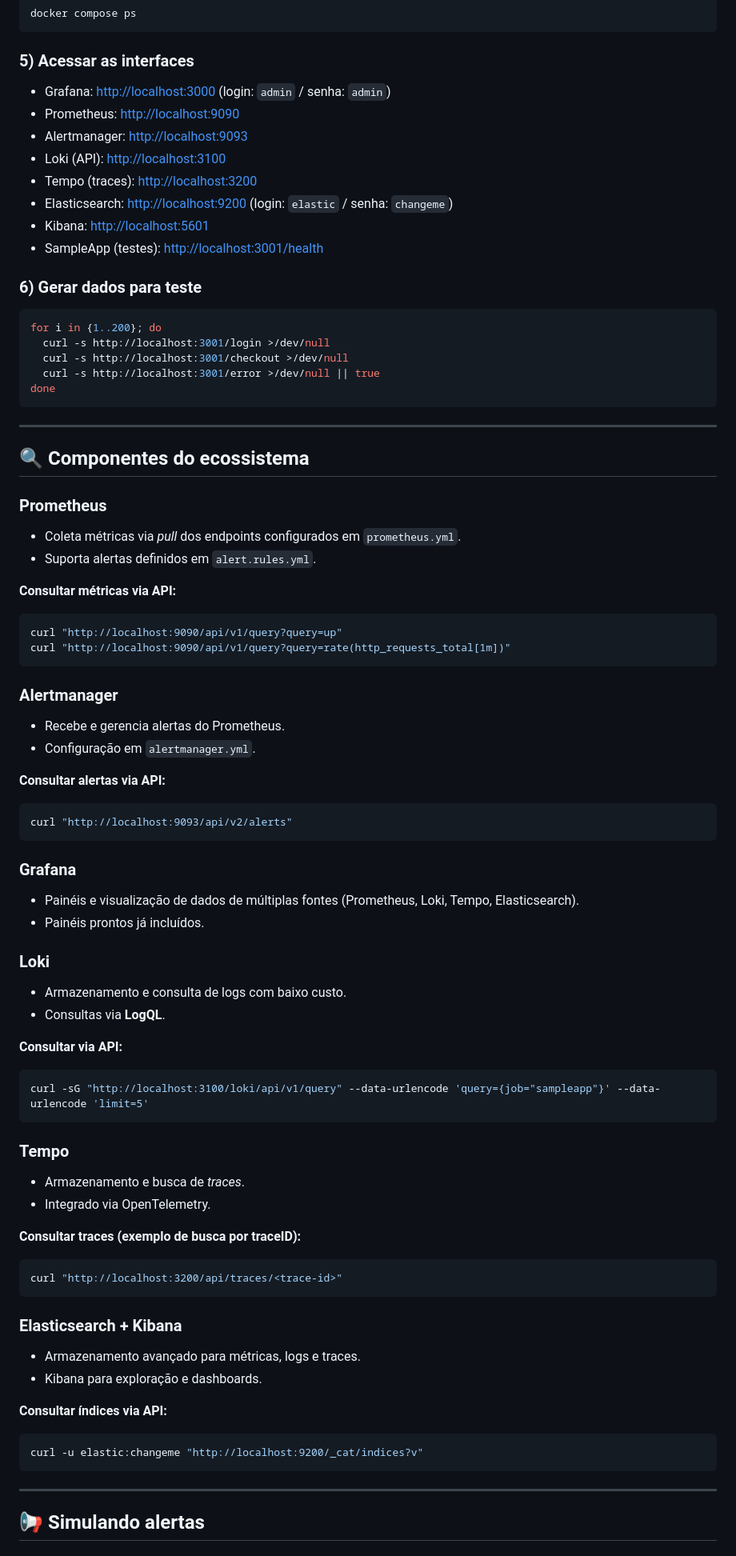
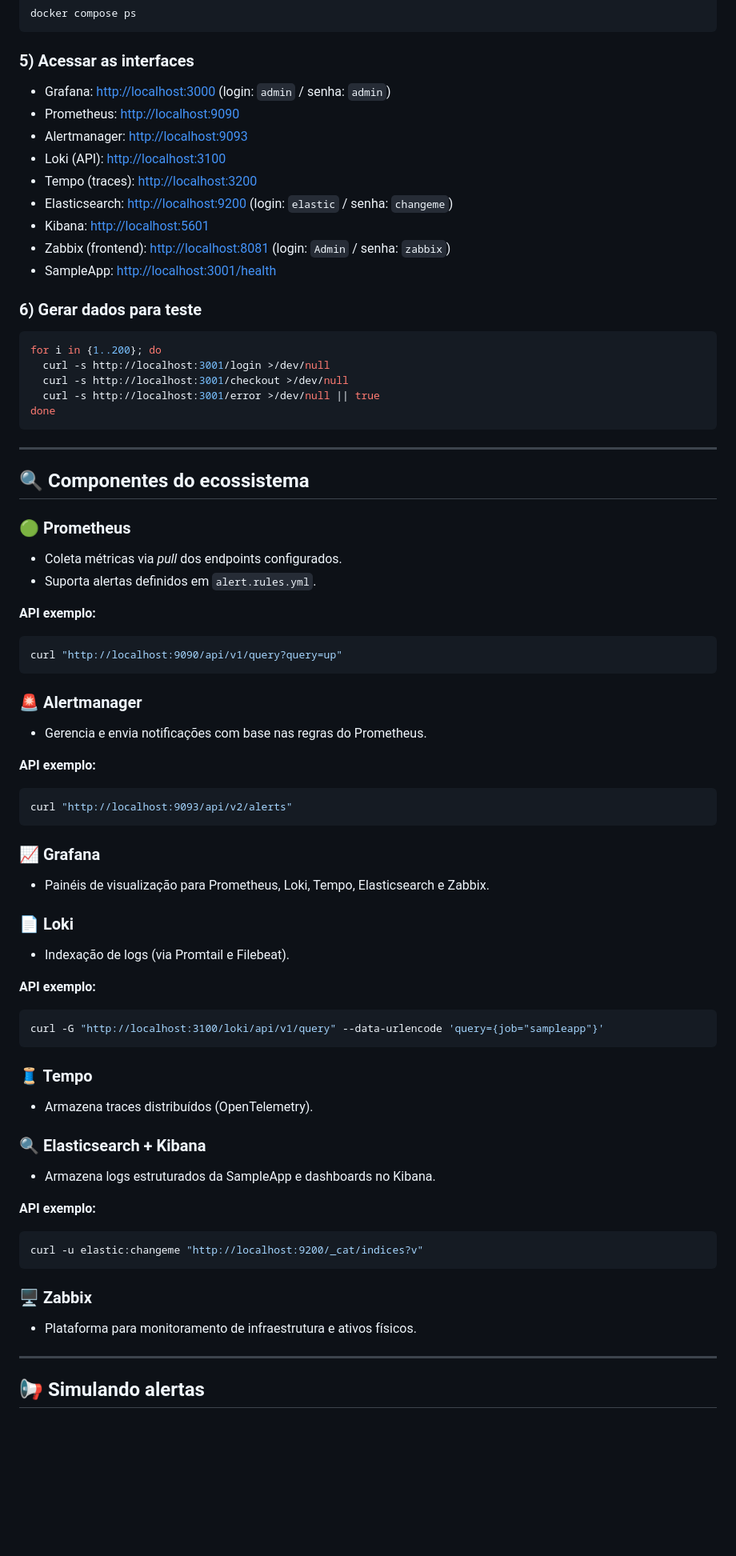
Before and after one commit to rafasilva1984/datastackpro, a Markdown page: elasticsearch/open-observability-unified/README.md, the part around the change printed below. Shown: that part at 80% size. GitHub-like rendering; blank space fills up the shorter version.

Commit message:
adicionando zabbix

````diff
--- a/elasticsearch/open-observability-unified/README.md
+++ b/elasticsearch/open-observability-unified/README.md
@@ -35,14 +34,15 @@ docker compose ps
 ```
 
 ### 5) Acessar as interfaces
-- Grafana: [http://localhost:3000](http://localhost:3000)  (login: `admin` / senha: `admin`)
+- Grafana: [http://localhost:3000](http://localhost:3000) (login: `admin` / senha: `admin`)
 - Prometheus: [http://localhost:9090](http://localhost:9090)
 - Alertmanager: [http://localhost:9093](http://localhost:9093)
 - Loki (API): [http://localhost:3100](http://localhost:3100)
 - Tempo (traces): [http://localhost:3200](http://localhost:3200)
 - Elasticsearch: [http://localhost:9200](http://localhost:9200) (login: `elastic` / senha: `changeme`)
 - Kibana: [http://localhost:5601](http://localhost:5601)
-- SampleApp (testes): [http://localhost:3001/health](http://localhost:3001/health)
+- Zabbix (frontend): [http://localhost:8081](http://localhost:8081) (login: `Admin` / senha: `zabbix`)
+- SampleApp: [http://localhost:3001/health](http://localhost:3001/health)
 
 ### 6) Gerar dados para teste
 ```bash
@@ -57,55 +57,47 @@ done
 
 ## 🔍 Componentes do ecossistema
 
-### **Prometheus**
-- Coleta métricas via *pull* dos endpoints configurados em `prometheus.yml`.
+### 🟢 Prometheus
+- Coleta métricas via *pull* dos endpoints configurados.
 - Suporta alertas definidos em `alert.rules.yml`.
 
-**Consultar métricas via API:**
+**API exemplo:**
 ```bash
 curl "http://localhost:9090/api/v1/query?query=up"
-curl "http://localhost:9090/api/v1/query?query=rate(http_requests_total[1m])"
 ```
 
-### **Alertmanager**
-- Recebe e gerencia alertas do Prometheus.
-- Configuração em `alertmanager.yml`.
+### 🚨 Alertmanager
+- Gerencia e envia notificações com base nas regras do Prometheus.
 
-**Consultar alertas via API:**
+**API exemplo:**
 ```bash
 curl "http://localhost:9093/api/v2/alerts"
 ```
 
-### **Grafana**
-- Painéis e visualização de dados de múltiplas fontes (Prometheus, Loki, Tempo, Elasticsearch).
-- Painéis prontos já incluídos.
+### 📈 Grafana
+- Painéis de visualização para Prometheus, Loki, Tempo, Elasticsearch e Zabbix.
 
-### **Loki**
-- Armazenamento e consulta de logs com baixo custo.
-- Consultas via **LogQL**.
+### 📄 Loki
+- Indexação de logs (via Promtail e Filebeat).
 
-**Consultar via API:**
+**API exemplo:**
 ```bash
-curl -sG "http://localhost:3100/loki/api/v1/query" --data-urlencode 'query={job="sampleapp"}' --data-urlencode 'limit=5'
+curl -G "http://localhost:3100/loki/api/v1/query" --data-urlencode 'query={job="sampleapp"}'
 ```
 
-### **Tempo**
-- Armazenamento e busca de *traces*.
-- Integrado via OpenTelemetry.
+### 🧵 Tempo
+- Armazena traces distribuídos (OpenTelemetry).
 
-**Consultar traces (exemplo de busca por traceID):**
-```bash
-curl "http://localhost:3200/api/traces/<trace-id>"
-```
+### 🔍 Elasticsearch + Kibana
+- Armazena logs estruturados da SampleApp e dashboards no Kibana.
 
-### **Elasticsearch + Kibana**
-- Armazenamento avançado para métricas, logs e traces.
-- Kibana para exploração e dashboards.
-
-**Consultar índices via API:**
+**API exemplo:**
 ```bash
 curl -u elastic:changeme "http://localhost:9200/_cat/indices?v"
 ```
+
+### 🖥️ Zabbix
+- Plataforma para monitoramento de infraestrutura e ativos físicos.
 
 ---
 
````
Also changed, not shown: other parts of elasticsearch/open-observability-unified/README.md (+14 -24 lines).
